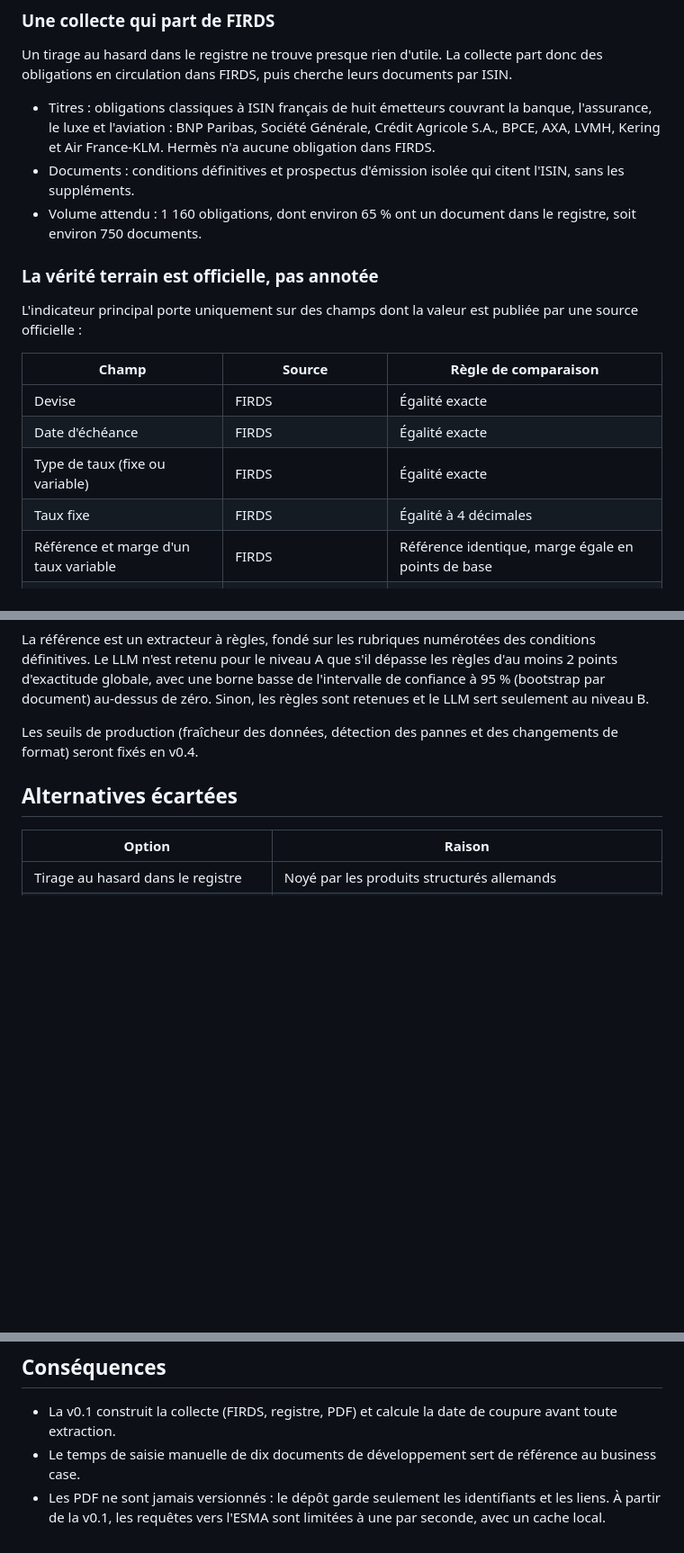
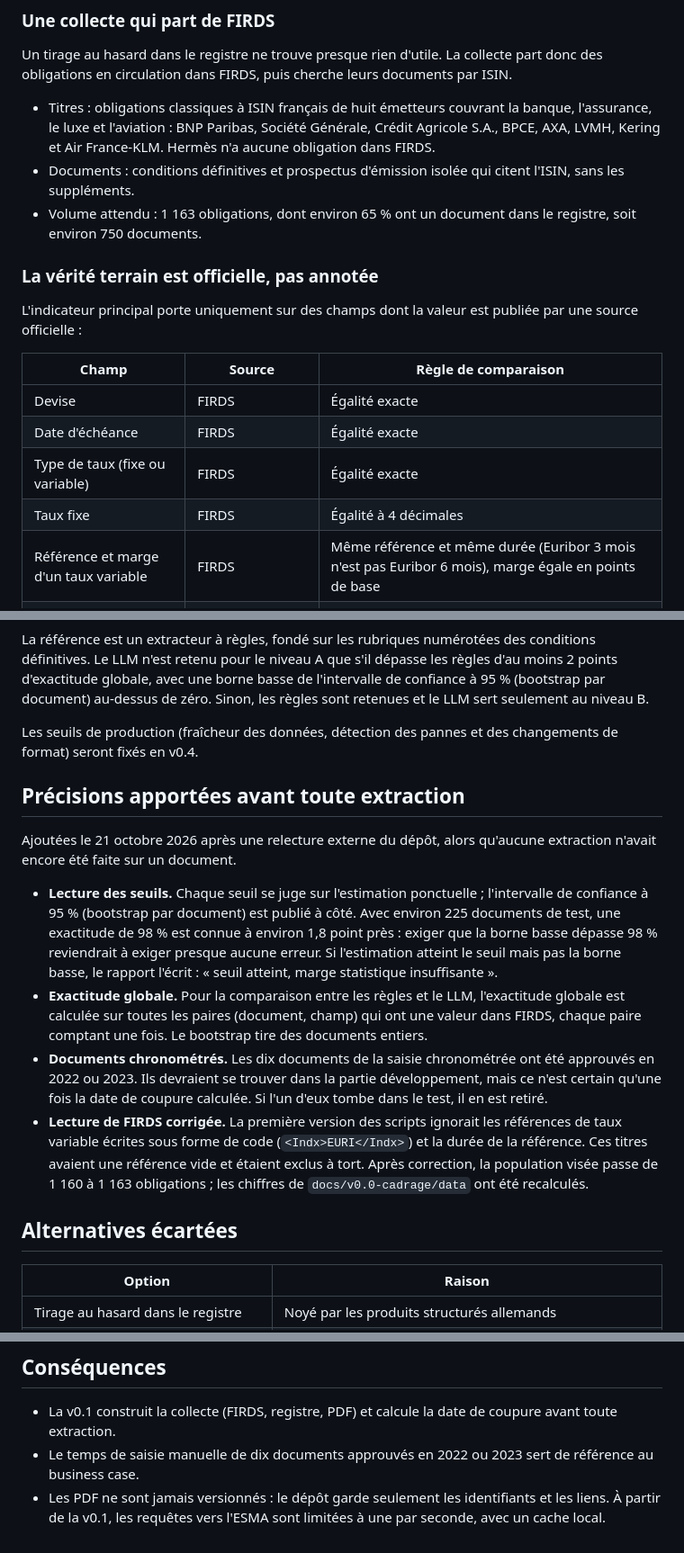
Before and after one commit to mangnathan/bond-terms, a Markdown page: docs/adr/0001-cadrage.md, 3 parts joined by grey strips. Shown at 90% size. GitHub-like rendering; blank space fills up the shorter version.

Commit message:
docs: ADR 0001, précisions sur la lecture des seuils avant toute extraction
Une relecture externe a relevé trois imprécisions, corrigées alors
qu'aucune extraction n'a encore été faite : un seuil se juge sur
l'estimation, avec l'intervalle à 95 % publié à côté ; l'exactitude
globale de la comparaison règles / LLM porte sur les paires (document,
champ) ; la présence des documents chronométrés dans la partie
développement sera vérifiée une fois la coupure calculée. La référence
d'un taux variable se compare aussi sur sa durée, et les chiffres de
population suivent la correction de la lecture de FIRDS.

```diff
--- a/docs/adr/0001-cadrage.md
+++ b/docs/adr/0001-cadrage.md
@@ -22,7 +22,7 @@ Un tirage au hasard dans le registre ne trouve presque rien d'utile. La collecte
 
 - Titres : obligations classiques à ISIN français de huit émetteurs couvrant la banque, l'assurance, le luxe et l'aviation : BNP Paribas, Société Générale, Crédit Agricole S.A., BPCE, AXA, LVMH, Kering et Air France-KLM. Hermès n'a aucune obligation dans FIRDS.
 - Documents : conditions définitives et prospectus d'émission isolée qui citent l'ISIN, sans les suppléments.
-- Volume attendu : 1 160 obligations, dont environ 65 % ont un document dans le registre, soit environ 750 documents.
+- Volume attendu : 1 163 obligations, dont environ 65 % ont un document dans le registre, soit environ 750 documents.
 
 ### La vérité terrain est officielle, pas annotée
 
@@ -34,7 +34,7 @@ L'indicateur principal porte uniquement sur des champs dont la valeur est publi
 | Date d'échéance | FIRDS | Égalité exacte |
 | Type de taux (fixe ou variable) | FIRDS | Égalité exacte |
 | Taux fixe | FIRDS | Égalité à 4 décimales |
-| Référence et marge d'un taux variable | FIRDS | Référence identique, marge égale en points de base |
+| Référence et marge d'un taux variable | FIRDS | Même référence et même durée (Euribor 3 mois n'est pas Euribor 6 mois), marge égale en points de base |
 | Valeur nominale par titre | FIRDS | Égalité exacte |
 | Montant nominal total | FIRDS | Seulement pour les ISIN qui n'ont qu'un seul document |
 | Rang de la dette | FIRDS | Seulement quand FIRDS le renseigne (25 % des titres) |
@@ -69,6 +69,15 @@ La référence est un extracteur à règles, fondé sur les rubriques numéroté
 
 Les seuils de production (fraîcheur des données, détection des pannes et des changements de format) seront fixés en v0.4.
 
+## Précisions apportées avant toute extraction
+
+Ajoutées le 21 octobre 2026 après une relecture externe du dépôt, alors qu'aucune extraction n'avait encore été faite sur un document.
+
+- **Lecture des seuils.** Chaque seuil se juge sur l'estimation ponctuelle ; l'intervalle de confiance à 95 % (bootstrap par document) est publié à côté. Avec environ 225 documents de test, une exactitude de 98 % est connue à environ 1,8 point près : exiger que la borne basse dépasse 98 % reviendrait à exiger presque aucune erreur. Si l'estimation atteint le seuil mais pas la borne basse, le rapport l'écrit : « seuil atteint, marge statistique insuffisante ».
+- **Exactitude globale.** Pour la comparaison entre les règles et le LLM, l'exactitude globale est calculée sur toutes les paires (document, champ) qui ont une valeur dans FIRDS, chaque paire comptant une fois. Le bootstrap tire des documents entiers.
+- **Documents chronométrés.** Les dix documents de la saisie chronométrée ont été approuvés en 2022 ou 2023. Ils devraient se trouver dans la partie développement, mais ce n'est certain qu'une fois la date de coupure calculée. Si l'un d'eux tombe dans le test, il en est retiré.
+- **Lecture de FIRDS corrigée.** La première version des scripts ignorait les références de taux variable écrites sous forme de code (`<Indx>EURI</Indx>`) et la durée de la référence. Ces titres avaient une référence vide et étaient exclus à tort. Après correction, la population visée passe de 1 160 à 1 163 obligations ; les chiffres de `docs/v0.0-cadrage/data` ont été recalculés.
+
 ## Alternatives écartées
 
 | Option | Raison |
@@ -81,5 +90,5 @@ Les seuils de production (fraîcheur des données, détection des pannes et des
 ## Conséquences
 
 - La v0.1 construit la collecte (FIRDS, registre, PDF) et calcule la date de coupure avant toute extraction.
-- Le temps de saisie manuelle de dix documents de développement sert de référence au business case.
+- Le temps de saisie manuelle de dix documents approuvés en 2022 ou 2023 sert de référence au business case.
 - Les PDF ne sont jamais versionnés : le dépôt garde seulement les identifiants et les liens. À partir de la v0.1, les requêtes vers l'ESMA sont limitées à une par seconde, avec un cache local.
```
